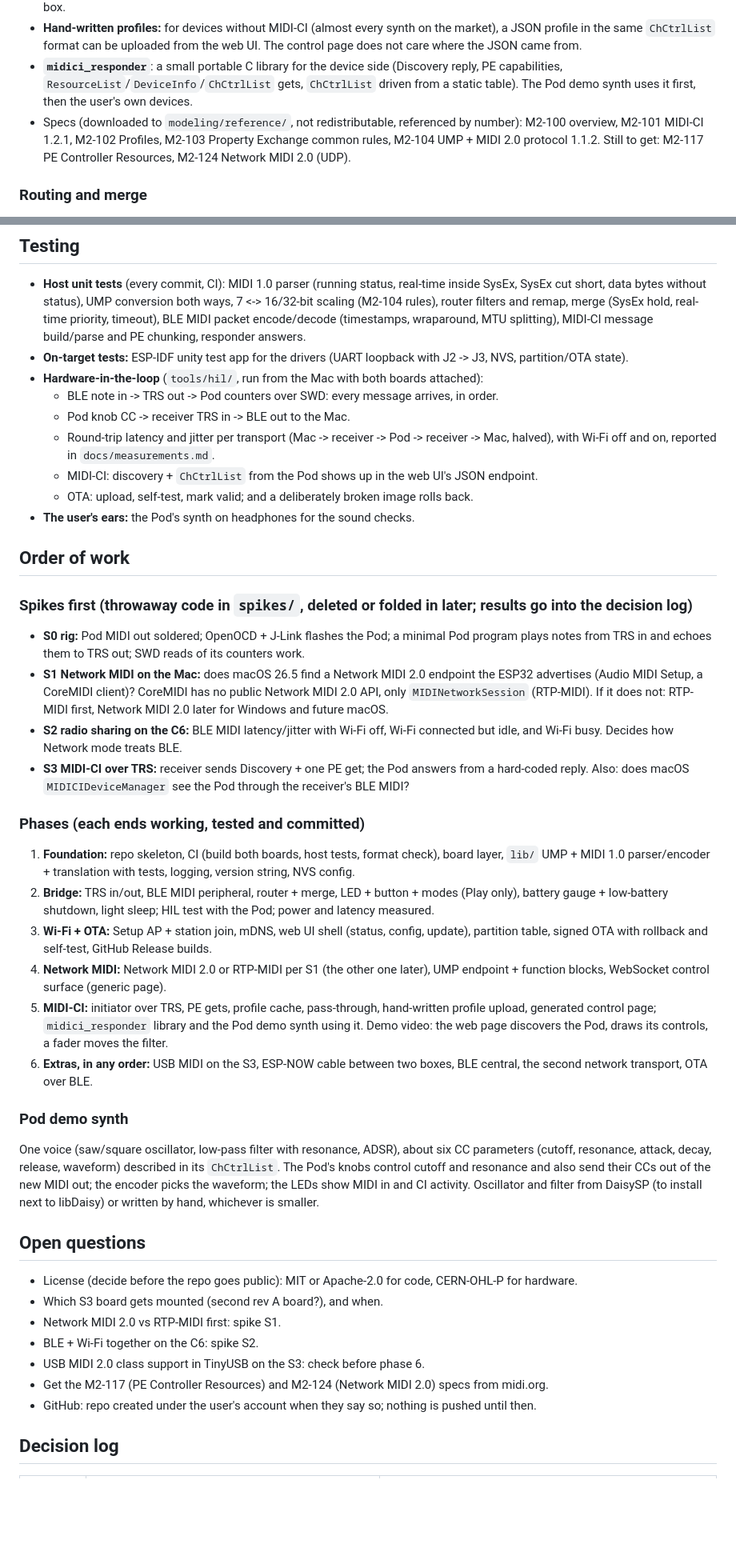
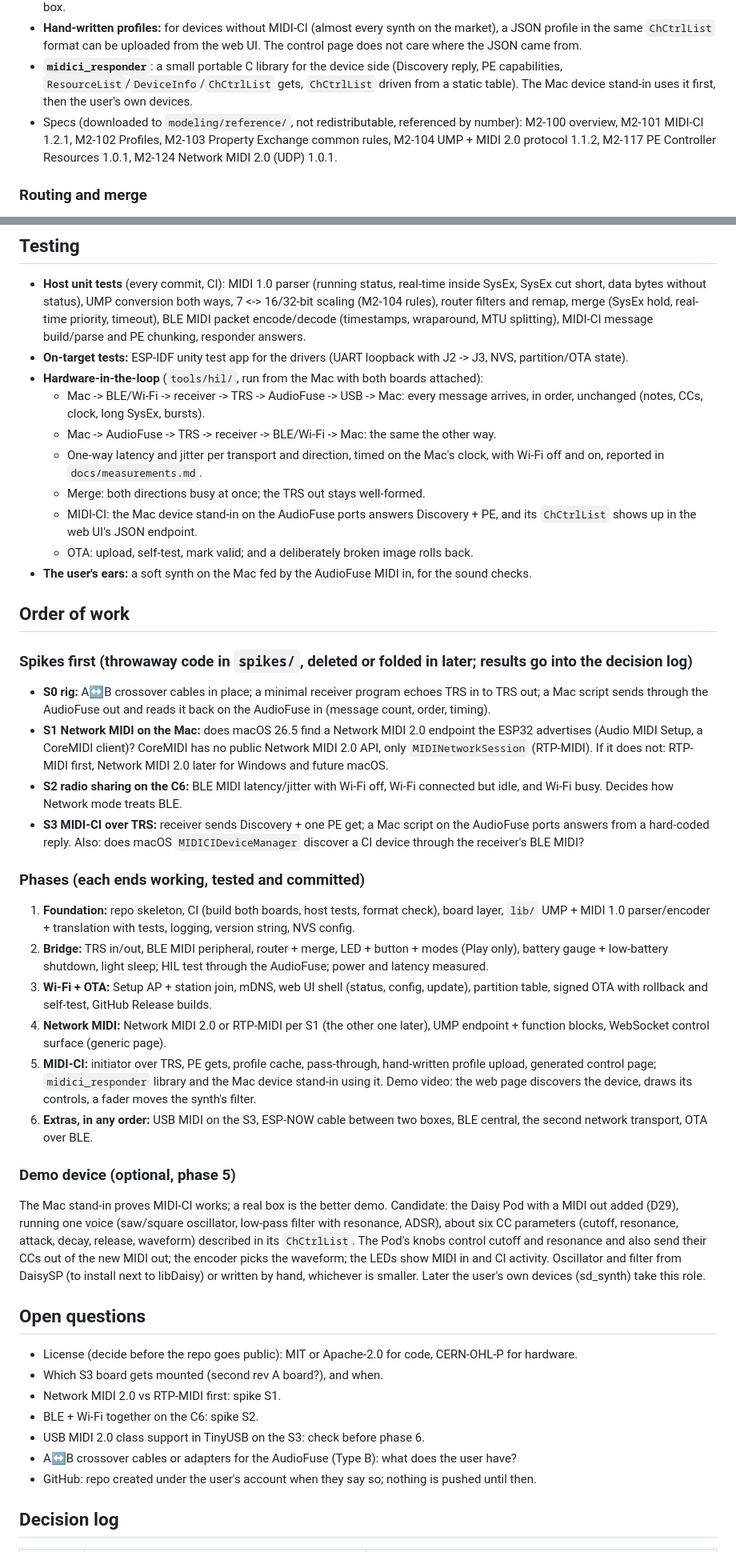
Before and after one commit to TTeuber/AirMidi, a Markdown page: docs/plan.md, 2 parts joined by grey strips. Shown at 80% size. Drawn GitHub-style; blank space fills up the shorter version.

```diff
--- a/docs/plan.md
+++ b/docs/plan.md
@@ -104,11 +112,11 @@ BLE MIDI 2.0 is still an unpublished draft: BLE stays MIDI 1.0 until it is final
 - **Hand-written profiles:** for devices without MIDI-CI (almost every synth on the market), a JSON profile in the
   same `ChCtrlList` format can be uploaded from the web UI. The control page does not care where the JSON came from.
 - **`midici_responder`**: a small portable C library for the device side (Discovery reply, PE capabilities,
-  `ResourceList`/`DeviceInfo`/`ChCtrlList` gets, `ChCtrlList` driven from a static table). The Pod demo synth uses
-  it first, then the user's own devices.
+  `ResourceList`/`DeviceInfo`/`ChCtrlList` gets, `ChCtrlList` driven from a static table). The Mac device stand-in
+  uses it first, then the user's own devices.
 - Specs (downloaded to `modeling/reference/`, not redistributable, referenced by number): M2-100 overview, M2-101
-  MIDI-CI 1.2.1, M2-102 Profiles, M2-103 Property Exchange common rules, M2-104 UMP + MIDI 2.0 protocol 1.1.2.
-  Still to get: M2-117 PE Controller Resources, M2-124 Network MIDI 2.0 (UDP).
+  MIDI-CI 1.2.1, M2-102 Profiles, M2-103 Property Exchange common rules, M2-104 UMP + MIDI 2.0 protocol 1.1.2,
+  M2-117 PE Controller Resources 1.0.1, M2-124 Network MIDI 2.0 (UDP) 1.0.1.
 
 ### Routing and merge
 
@@ -235,50 +244,55 @@ it uses bundled, so it opens on another machine.
   splitting), MIDI-CI message build/parse and PE chunking, responder answers.
 - **On-target tests:** ESP-IDF unity test app for the drivers (UART loopback with J2 -> J3, NVS, partition/OTA state).
 - **Hardware-in-the-loop** (`tools/hil/`, run from the Mac with both boards attached):
-  - BLE note in -> TRS out -> Pod counters over SWD: every message arrives, in order.
-  - Pod knob CC -> receiver TRS in -> BLE out to the Mac.
-  - Round-trip latency and jitter per transport (Mac -> receiver -> Pod -> receiver -> Mac, halved), with Wi-Fi off
-    and on, reported in `docs/measurements.md`.
-  - MIDI-CI: discovery + `ChCtrlList` from the Pod shows up in the web UI's JSON endpoint.
+  - Mac -> BLE/Wi-Fi -> receiver -> TRS -> AudioFuse -> USB -> Mac: every message arrives, in order, unchanged
+    (notes, CCs, clock, long SysEx, bursts).
+  - Mac -> AudioFuse -> TRS -> receiver -> BLE/Wi-Fi -> Mac: the same the other way.
+  - One-way latency and jitter per transport and direction, timed on the Mac's clock, with Wi-Fi off and on,
+    reported in `docs/measurements.md`.
+  - Merge: both directions busy at once; the TRS out stays well-formed.
+  - MIDI-CI: the Mac device stand-in on the AudioFuse ports answers Discovery + PE, and its `ChCtrlList` shows up in
+    the web UI's JSON endpoint.
   - OTA: upload, self-test, mark valid; and a deliberately broken image rolls back.
-- **The user's ears:** the Pod's synth on headphones for the sound checks.
+- **The user's ears:** a soft synth on the Mac fed by the AudioFuse MIDI in, for the sound checks.
 
 ## Order of work
 
 ### Spikes first (throwaway code in `spikes/`, deleted or folded in later; results go into the decision log)
 
-- **S0 rig:** Pod MIDI out soldered; OpenOCD + J-Link flashes the Pod; a minimal Pod program plays notes from TRS
-  in and echoes them to TRS out; SWD reads of its counters work.
+- **S0 rig:** A↔B crossover cables in place; a minimal receiver program echoes TRS in to TRS out; a Mac script
+  sends through the AudioFuse out and reads it back on the AudioFuse in (message count, order, timing).
 - **S1 Network MIDI on the Mac:** does macOS 26.5 find a Network MIDI 2.0 endpoint the ESP32 advertises (Audio MIDI
   Setup, a CoreMIDI client)? CoreMIDI has no public Network MIDI 2.0 API, only `MIDINetworkSession` (RTP-MIDI). If
   it does not: RTP-MIDI first, Network MIDI 2.0 later for Windows and future macOS.
 - **S2 radio sharing on the C6:** BLE MIDI latency/jitter with Wi-Fi off, Wi-Fi connected but idle, and Wi-Fi busy.
   Decides how Network mode treats BLE.
-- **S3 MIDI-CI over TRS:** receiver sends Discovery + one PE get; the Pod answers from a hard-coded reply. Also: does
-  macOS `MIDICIDeviceManager` see the Pod through the receiver's BLE MIDI?
+- **S3 MIDI-CI over TRS:** receiver sends Discovery + one PE get; a Mac script on the AudioFuse ports answers from a
+  hard-coded reply. Also: does macOS `MIDICIDeviceManager` discover a CI device through the receiver's BLE MIDI?
 
 ### Phases (each ends working, tested and committed)
 
 1. **Foundation:** repo skeleton, CI (build both boards, host tests, format check), board layer, `lib/` UMP +
    MIDI 1.0 parser/encoder + translation with tests, logging, version string, NVS config.
 2. **Bridge:** TRS in/out, BLE MIDI peripheral, router + merge, LED + button + modes (Play only), battery gauge +
-   low-battery shutdown, light sleep; HIL test with the Pod; power and latency measured.
+   low-battery shutdown, light sleep; HIL test through the AudioFuse; power and latency measured.
 3. **Wi-Fi + OTA:** Setup AP + station join, mDNS, web UI shell (status, config, update), partition table, signed OTA
    with rollback and self-test, GitHub Release builds.
 4. **Network MIDI:** Network MIDI 2.0 or RTP-MIDI per S1 (the other one later), UMP endpoint + function blocks,
    WebSocket control surface (generic page).
 5. **MIDI-CI:** initiator over TRS, PE gets, profile cache, pass-through, hand-written profile upload, generated
-   control page; `midici_responder` library and the Pod demo synth using it. Demo video: the web page discovers the
-   Pod, draws its controls, a fader moves the filter.
+   control page; `midici_responder` library and the Mac device stand-in using it. Demo video: the web page discovers
+   the device, draws its controls, a fader moves the synth's filter.
 6. **Extras, in any order:** USB MIDI on the S3, ESP-NOW cable between two boxes, BLE central, the second network
    transport, OTA over BLE.
 
-### Pod demo synth
+### Demo device (optional, phase 5)
 
-One voice (saw/square oscillator, low-pass filter with resonance, ADSR), about six CC parameters (cutoff, resonance,
+The Mac stand-in proves MIDI-CI works; a real box is the better demo. Candidate: the Daisy Pod with a MIDI out added
+(D29), running one voice (saw/square oscillator, low-pass filter with resonance, ADSR), about six CC parameters (cutoff, resonance,
 attack, decay, release, waveform) described in its `ChCtrlList`. The Pod's knobs control cutoff and resonance and also
 send their CCs out of the new MIDI out; the encoder picks the waveform; the LEDs show MIDI in and CI activity.
-Oscillator and filter from DaisySP (to install next to libDaisy) or written by hand, whichever is smaller.
+Oscillator and filter from DaisySP (to install next to libDaisy) or written by hand, whichever is smaller. Later the
+user's own devices (sd_synth) take this role.
 
 ## Open questions
 
@@ -287,7 +301,7 @@ Oscillator and filter from DaisySP (to install next to libDaisy) or written by h
 - Network MIDI 2.0 vs RTP-MIDI first: spike S1.
 - BLE + Wi-Fi together on the C6: spike S2.
 - USB MIDI 2.0 class support in TinyUSB on the S3: check before phase 6.
-- Get the M2-117 (PE Controller Resources) and M2-124 (Network MIDI 2.0) specs from midi.org.
+- A↔B crossover cables or adapters for the AudioFuse (Type B): what does the user have?
 - GitHub: repo created under the user's account when they say so; nothing is pushed until then.
 
 ## Decision log
```
Also changed, not shown: other parts of docs/plan.md (+27 -17 lines).
